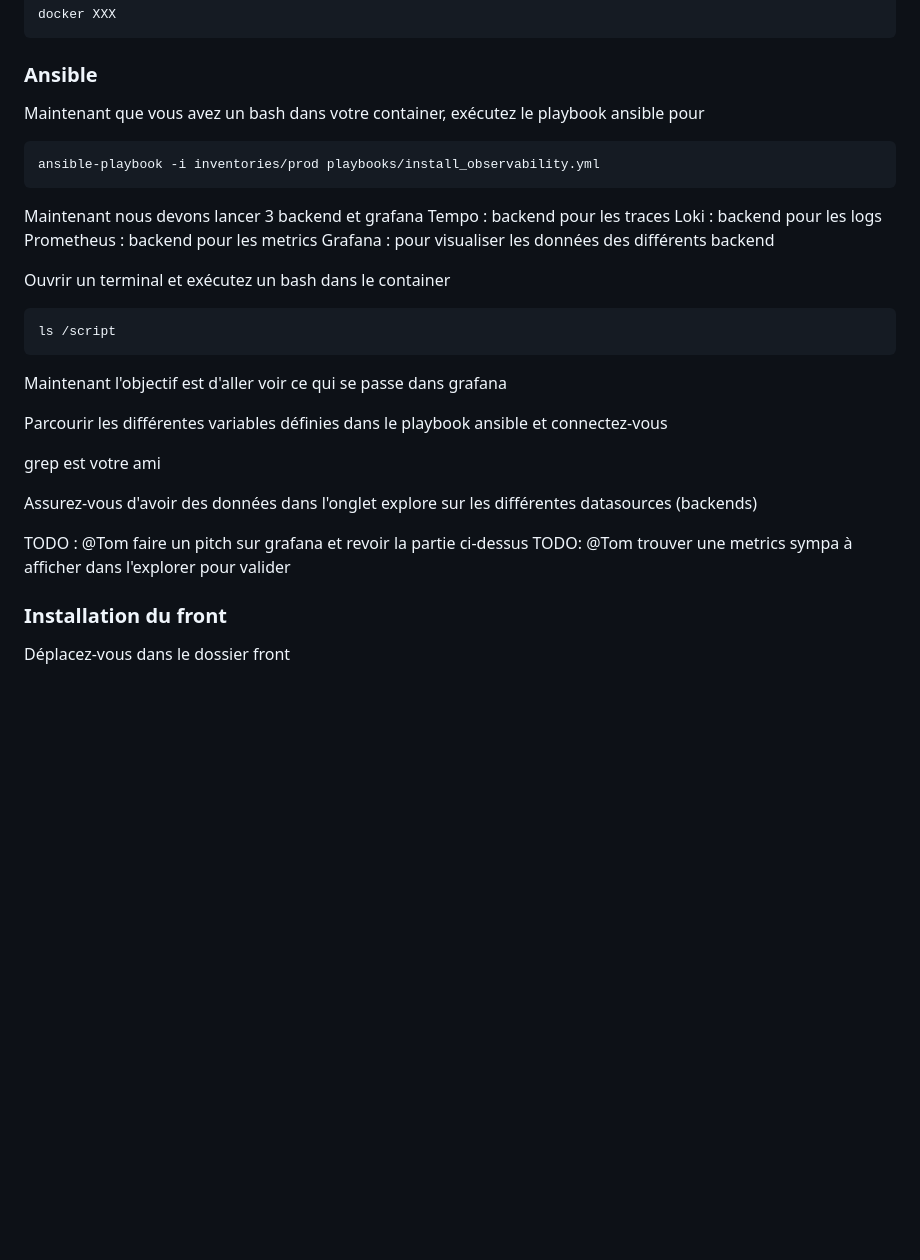
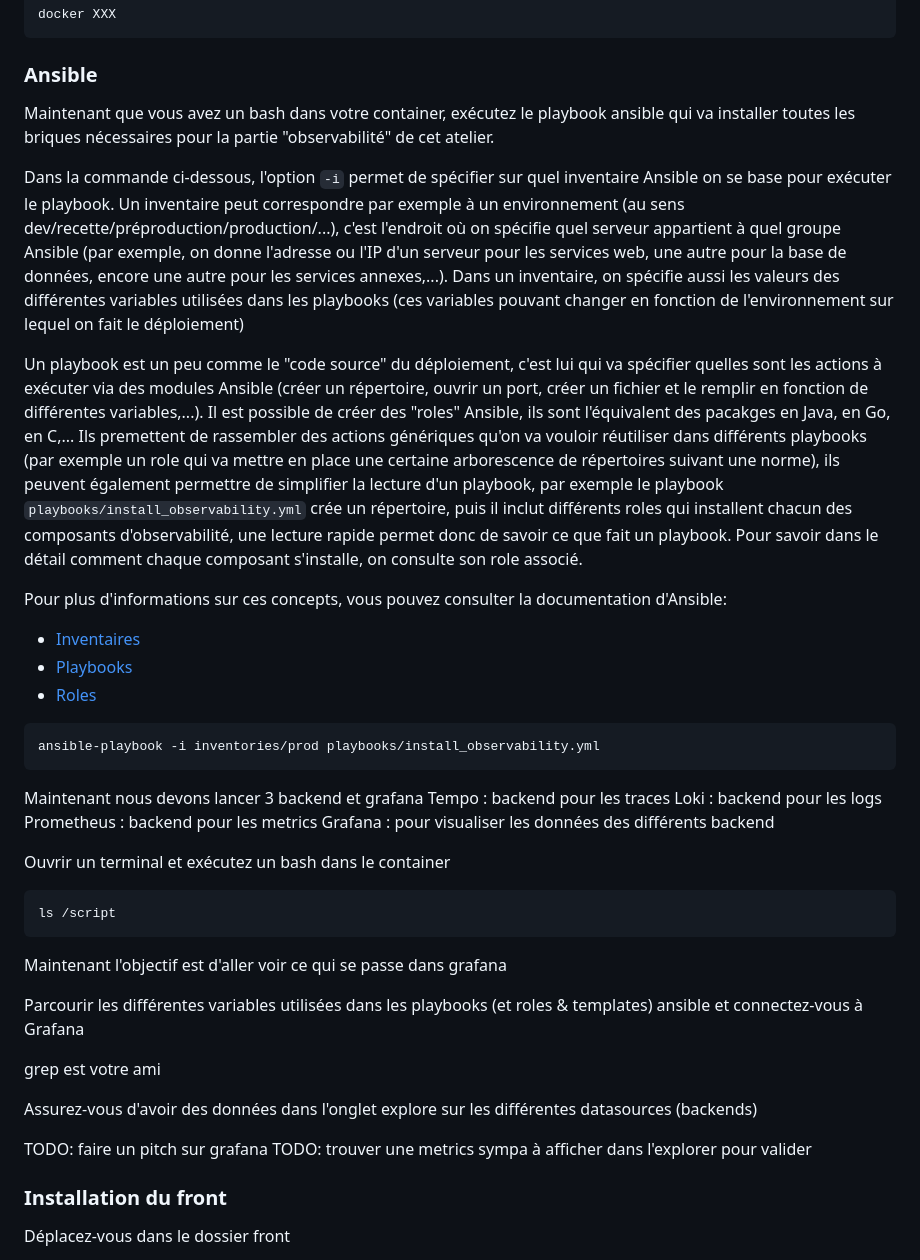
Before and after one commit to Michelin-Ensimag/workshop_ensimag, a Markdown page: readme.md, the part around the change. Rendered like a GitHub page; blank space fills up the shorter version.

Commit message:
Add explainations about Ansible

````diff
--- a/readme.md
+++ b/readme.md
@@ -163,7 +163,17 @@ docker XXX
 
 ### Ansible
 
-Maintenant que vous avez un bash dans votre container, exécutez le playbook ansible pour
+Maintenant que vous avez un bash dans votre container, exécutez le playbook ansible qui va installer toutes les briques nécessaires pour la partie "observabilité" de cet atelier.
+
+Dans la commande ci-dessous, l'option `-i` permet de spécifier sur quel inventaire Ansible on se base pour exécuter le playbook. Un inventaire peut correspondre par exemple à un environnement (au sens dev/recette/préproduction/production/...), c'est l'endroit où on spécifie quel serveur appartient à quel groupe Ansible (par exemple, on donne l'adresse ou l'IP d'un serveur pour les services web, une autre pour la base de données, encore une autre pour les services annexes,...). Dans un inventaire, on spécifie aussi les valeurs des différentes variables utilisées dans les playbooks (ces variables pouvant changer en fonction de l'environnement sur lequel on fait le déploiement)
+
+Un playbook est un peu comme le "code source" du déploiement, c'est lui qui va spécifier quelles sont les actions à exécuter via des modules Ansible (créer un répertoire, ouvrir un port, créer un fichier et le remplir en fonction de différentes variables,...). Il est possible de créer des "roles" Ansible, ils sont l'équivalent des pacakges en Java, en Go, en C,... Ils premettent de rassembler des actions génériques qu'on va vouloir réutiliser dans différents playbooks (par exemple un role qui va mettre en place une certaine arborescence de répertoires suivant une norme), ils peuvent également permettre de simplifier la lecture d'un playbook, par exemple le playbook `playbooks/install_observability.yml` crée un répertoire, puis il inclut différents roles qui installent chacun des composants d'observabilité, une lecture rapide permet donc de savoir ce que fait un playbook. Pour savoir dans le détail comment chaque composant s'installe, on consulte son role associé.
+
+Pour plus d'informations sur ces concepts, vous pouvez consulter la documentation d'Ansible:
+
+- [Inventaires](https://docs.ansible.com/ansible/latest/inventory_guide/intro_inventory.html)
+- [Playbooks](https://docs.ansible.com/ansible/latest/playbook_guide/playbooks_intro.html)
+- [Roles](https://docs.ansible.com/ansible/latest/playbook_guide/playbooks_reuse_roles.html)
 
 ```
 ansible-playbook -i inventories/prod playbooks/install_observability.yml
@@ -182,14 +192,14 @@ ls /script
 
 Maintenant l'objectif est d'aller voir ce qui se passe dans grafana
 
-Parcourir les différentes variables définies dans le playbook ansible et connectez-vous
+Parcourir les différentes variables utilisées dans les playbooks (et roles & templates) ansible et connectez-vous à Grafana
 
 grep est votre ami
 
 Assurez-vous d'avoir des données dans l'onglet explore sur les différentes datasources (backends)
 
-TODO : @Tom faire un pitch sur grafana et revoir la partie ci-dessus
-TODO: @Tom trouver une metrics sympa à afficher dans l'explorer pour valider
+TODO: faire un pitch sur grafana
+TODO: trouver une metrics sympa à afficher dans l'explorer pour valider
 
 ### Installation du front
 
````
